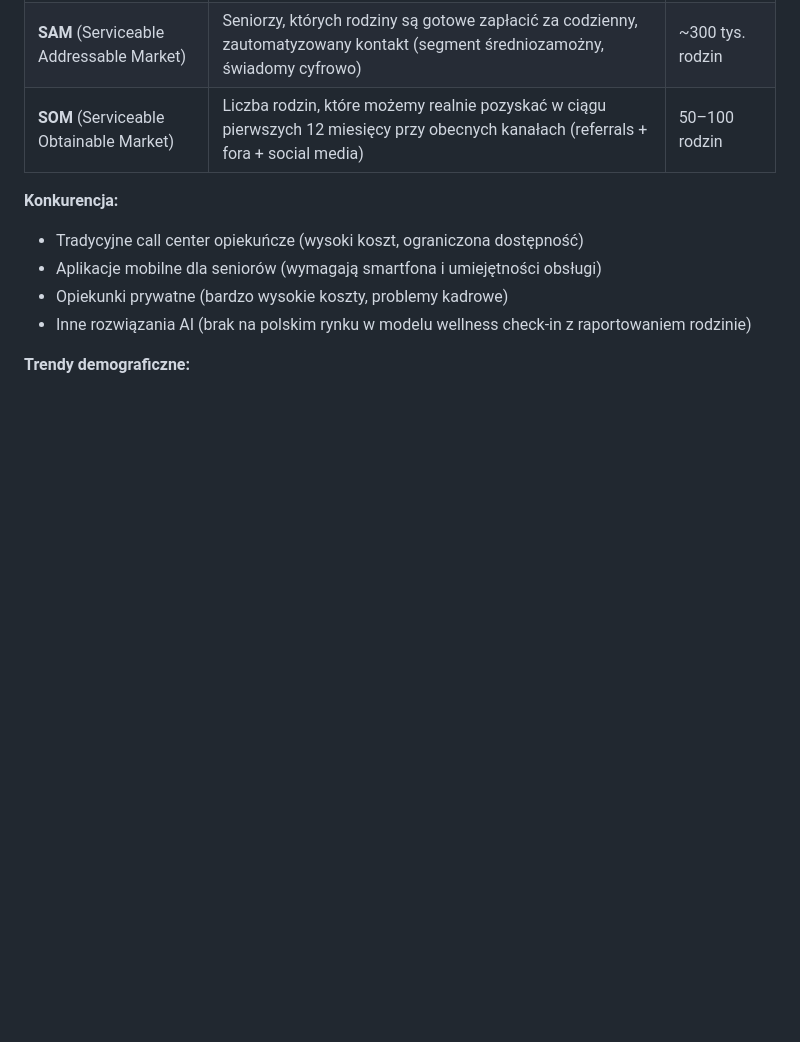
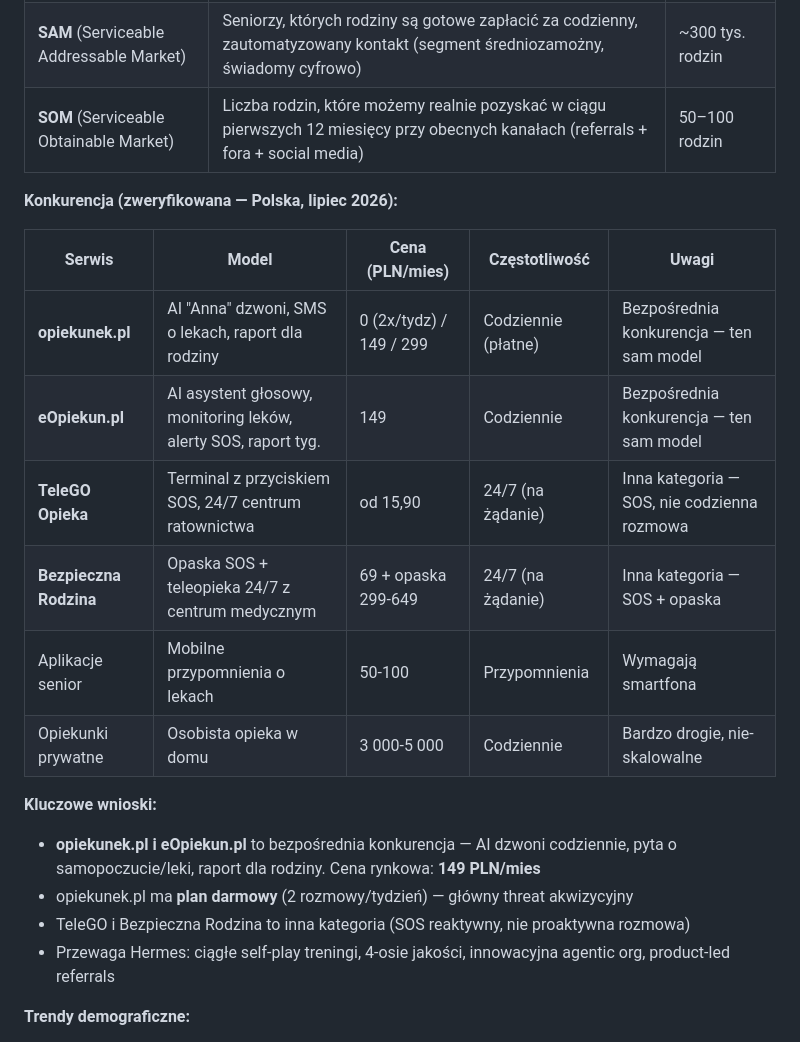
Before and after one commit to PiotrStyla/Hermes, a Markdown page: docs/business/business_plan.md, the part around one of its changes. Drawn GitHub-style; blank space fills up the shorter version.

```diff
--- a/docs/business/business_plan.md
+++ b/docs/business/business_plan.md
@@ -16,11 +16,22 @@ Hermes powstał z misją zapewnienia ciepłego, uważnego codziennego kontaktu z
 | **SAM** (Serviceable Addressable Market) | Seniorzy, których rodziny są gotowe zapłacić za codzienny, zautomatyzowany kontakt (segment średniozamożny, świadomy cyfrowo) | ~300 tys. rodzin |
 | **SOM** (Serviceable Obtainable Market) | Liczba rodzin, które możemy realnie pozyskać w ciągu pierwszych 12 miesięcy przy obecnych kanałach (referrals + fora + social media) | 50–100 rodzin |
 
-**Konkurencja:**
-- Tradycyjne call center opiekuńcze (wysoki koszt, ograniczona dostępność)
-- Aplikacje mobilne dla seniorów (wymagają smartfona i umiejętności obsługi)
-- Opiekunki prywatne (bardzo wysokie koszty, problemy kadrowe)
-- Inne rozwiązania AI (brak na polskim rynku w modelu wellness check-in z raportowaniem rodzinie)
+**Konkurencja (zweryfikowana — Polska, lipiec 2026):**
+
+| Serwis | Model | Cena (PLN/mies) | Częstotliwość | Uwagi |
+|--------|-------|----------------|---------------|-------|
+| **opiekunek.pl** | AI "Anna" dzwoni, SMS o lekach, raport dla rodziny | 0 (2x/tydz) / 149 / 299 | Codziennie (płatne) | Bezpośrednia konkurencja — ten sam model |
+| **eOpiekun.pl** | AI asystent głosowy, monitoring leków, alerty SOS, raport tyg. | 149 | Codziennie | Bezpośrednia konkurencja — ten sam model |
+| **TeleGO Opieka** | Terminal z przyciskiem SOS, 24/7 centrum ratownictwa | od 15,90 | 24/7 (na żądanie) | Inna kategoria — SOS, nie codzienna rozmowa |
+| **Bezpieczna Rodzina** | Opaska SOS + teleopieka 24/7 z centrum medycznym | 69 + opaska 299-649 | 24/7 (na żądanie) | Inna kategoria — SOS + opaska |
+| Aplikacje senior | Mobilne przypomnienia o lekach | 50-100 | Przypomnienia | Wymagają smartfona |
+| Opiekunki prywatne | Osobista opieka w domu | 3 000-5 000 | Codziennie | Bardzo drogie, nie-skalowalne |
+
+**Kluczowe wnioski:**
+- **opiekunek.pl i eOpiekun.pl** to bezpośrednia konkurencja — AI dzwoni codziennie, pyta o samopoczucie/leki, raport dla rodziny. Cena rynkowa: **149 PLN/mies**
+- opiekunek.pl ma **plan darmowy** (2 rozmowy/tydzień) — główny threat akwizycyjny
+- TeleGO i Bezpieczna Rodzina to inna kategoria (SOS reaktywny, nie proaktywna rozmowa)
+- Przewaga Hermes: ciągłe self-play treningi, 4-osie jakości, innowacyjna agentic org, product-led referrals
 
 **Trendy demograficzne:**
 - Liczba osób 80+ w Polsce wzrośnie o 50% do 2030 roku
```
Also changed, not shown: other parts of docs/business/business_plan.md (+58 -38 lines).
